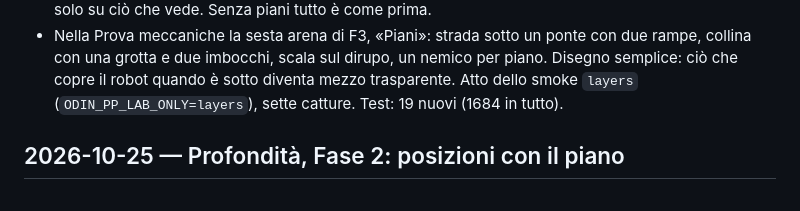
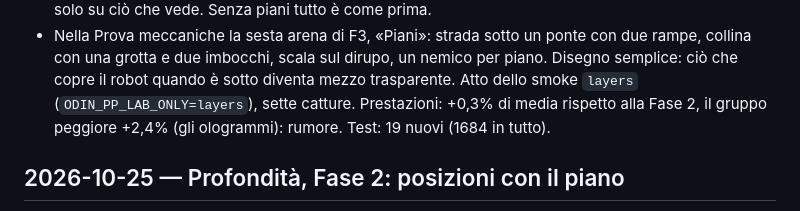
Before and after one commit to 0xdokkan/odin_pp, a Markdown page: CHANGELOG.md, the part around the change. Rendered like a GitHub page.

```diff
--- a/CHANGELOG.md
+++ b/CHANGELOG.md
@@ -19,7 +19,8 @@ per i comandi disponibili oggi valgono il [README](README.md) e la documentazion
 - Nella Prova meccaniche la sesta arena di F3, «Piani»: strada sotto un ponte con due rampe, collina con
   una grotta e due imbocchi, scala sul dirupo, un nemico per piano. Disegno semplice: ciò che copre il robot
   quando è sotto diventa mezzo trasparente. Atto dello smoke `layers` (`ODIN_PP_LAB_ONLY=layers`), sette
-  catture. Test: 19 nuovi (1684 in tutto).
+  catture. Prestazioni: +0,3% di media rispetto alla Fase 2, il gruppo peggiore +2,4% (gli ologrammi):
+  rumore. Test: 19 nuovi (1684 in tutto).
 
 ## 2026-10-25 — Profondità, Fase 2: posizioni con il piano
 
```
Also changed, not shown: docs/piano-profondita.md (+24 -4 lines).
